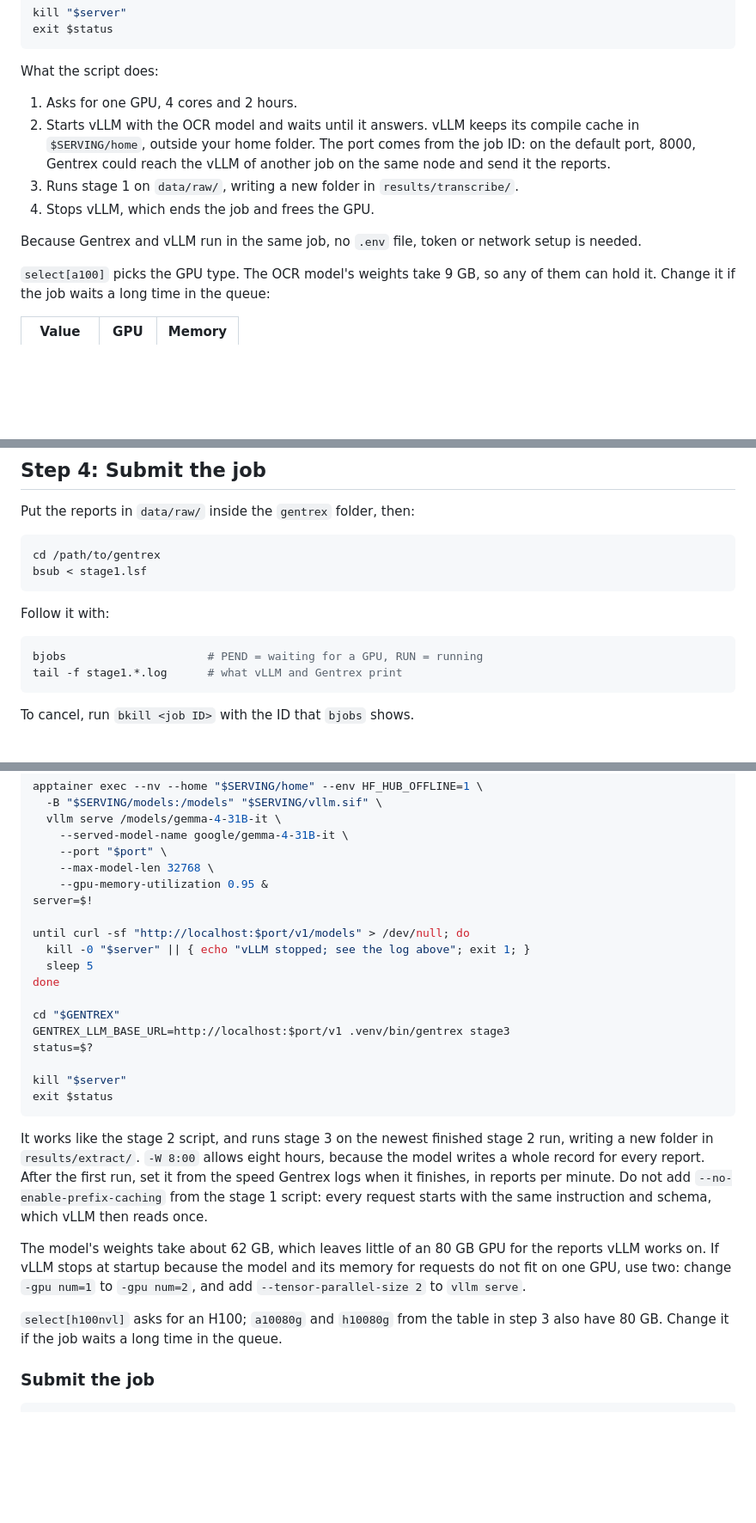
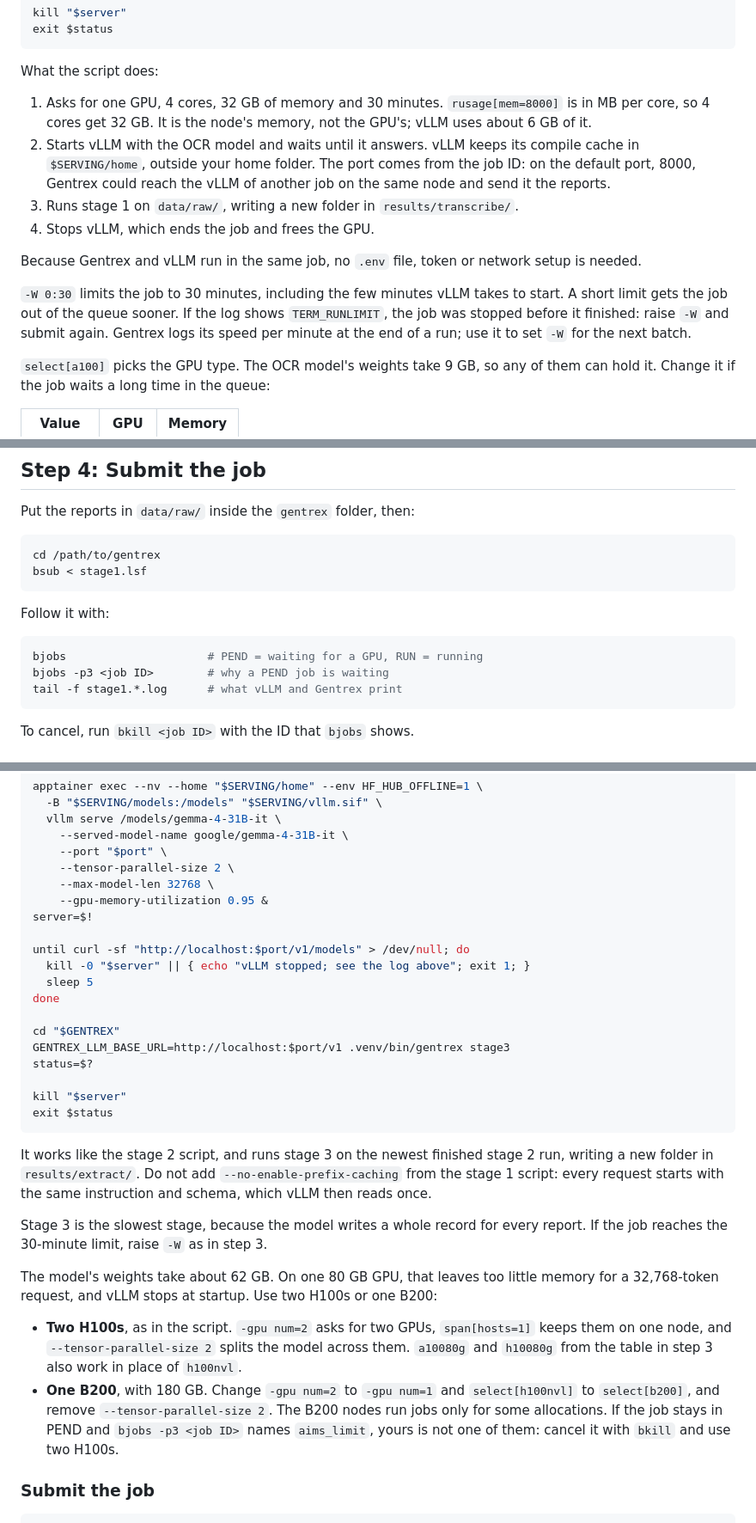
Before and after one commit to hieutdle/gentrex, a Markdown page: docs/minerva.md, 3 parts joined by grey strips. Shown at 86% size. GitHub-like rendering; blank space fills up the shorter version.

Commit message:
[fix] use 2 h100nvl or b200 for stage 3

````diff
--- a/docs/minerva.md
+++ b/docs/minerva.md
@@ -104,7 +104,9 @@ exit $status
 
 What the script does:
 
-1. Asks for one GPU, 4 cores and 2 hours.
+1. Asks for one GPU, 4 cores, 32 GB of memory and 30 minutes.
+   `rusage[mem=8000]` is in MB per core, so 4 cores get 32 GB. It is the
+   node's memory, not the GPU's; vLLM uses about 6 GB of it.
 2. Starts vLLM with the OCR model and waits until it answers. vLLM keeps
    its compile cache in `$SERVING/home`, outside your home folder. The port
    comes from the job ID: on the default port, 8000, Gentrex could reach the
@@ -114,6 +116,12 @@ What the script does:
 
 Because Gentrex and vLLM run in the same job, no `.env` file, token or
 network setup is needed.
+
+`-W 0:30` limits the job to 30 minutes, including the few minutes vLLM takes
+to start. A short limit gets the job out of the queue sooner. If the log
+shows `TERM_RUNLIMIT`, the job was stopped before it finished: raise `-W`
+and submit again. Gentrex logs its speed per minute at the end of a run;
+use it to set `-W` for the next batch.
 
 `select[a100]` picks the GPU type. The OCR model's weights take 9 GB, so any
 of them can hold it. Change it if the job waits a long time in the queue:
@@ -143,6 +151,7 @@ Follow it with:
 
 ```bash
 bjobs                     # PEND = waiting for a GPU, RUN = running
+bjobs -p3 <job ID>        # why a PEND job is waiting
 tail -f stage1.*.log      # what vLLM and Gentrex print
 ```
 
@@ -298,6 +307,7 @@ apptainer exec --nv --home "$SERVING/home" --env HF_HUB_OFFLINE=1 \
   vllm serve /models/gemma-4-31B-it \
     --served-model-name google/gemma-4-31B-it \
     --port "$port" \
+    --tensor-parallel-size 2 \
     --max-model-len 32768 \
     --gpu-memory-utilization 0.95 &
 server=$!
@@ -316,21 +326,28 @@ exit $status
 ```
 
 It works like the stage 2 script, and runs stage 3 on the newest finished
-stage 2 run, writing a new folder in `results/extract/`. `-W 8:00` allows
-eight hours, because the model writes a whole record for every report.
-After the first run, set it from the speed Gentrex logs when it finishes,
-in reports per minute. Do not add `--no-enable-prefix-caching` from the
-stage 1 script: every request starts with the same instruction and schema,
-which vLLM then reads once.
+stage 2 run, writing a new folder in `results/extract/`. Do not add
+`--no-enable-prefix-caching` from the stage 1 script: every request starts
+with the same instruction and schema, which vLLM then reads once.
 
-The model's weights take about 62 GB, which leaves little of an 80 GB GPU
-for the reports vLLM works on. If vLLM stops at startup because the model
-and its memory for requests do not fit on one GPU, use two: change
-`-gpu num=1` to `-gpu num=2`, and add `--tensor-parallel-size 2` to
-`vllm serve`.
+Stage 3 is the slowest stage, because the model writes a whole record for
+every report. If the job reaches the 30-minute limit, raise `-W` as in
+step 3.
 
-`select[h100nvl]` asks for an H100; `a10080g` and `h10080g` from the table in
-step 3 also have 80 GB. Change it if the job waits a long time in the queue.
+The model's weights take about 62 GB. On one 80 GB GPU, that leaves too
+little memory for a 32,768-token request, and vLLM stops at startup. Use
+two H100s or one B200:
+
+- **Two H100s**, as in the script. `-gpu num=2` asks for two GPUs,
+  `span[hosts=1]` keeps them on one node, and `--tensor-parallel-size 2`
+  splits the model across them. `a10080g` and `h10080g` from the table in
+  step 3 also work in place of `h100nvl`.
+- **One B200**, with 180 GB. Change `-gpu num=2` to `-gpu num=1` and
+  `select[h100nvl]` to `select[b200]`, and remove
+  `--tensor-parallel-size 2`. The B200 nodes run jobs only for some
+  allocations. If the job stays in PEND and `bjobs -p3 <job ID>` names
+  `aims_limit`, yours is not one of them: cancel it with `bkill` and use two
+  H100s.
 
 ### Submit the job
 
````
Also changed, not shown: other parts of docs/minerva.md (+4 -4 lines), docs/stage3.md (+7 -2 lines).
